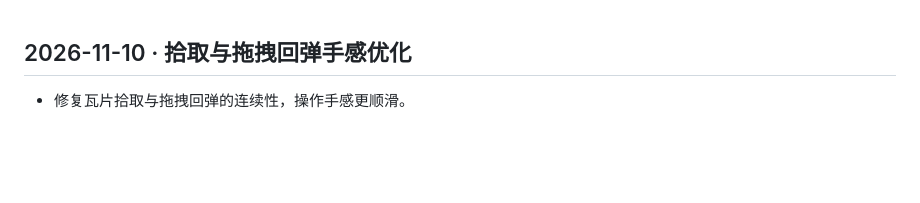
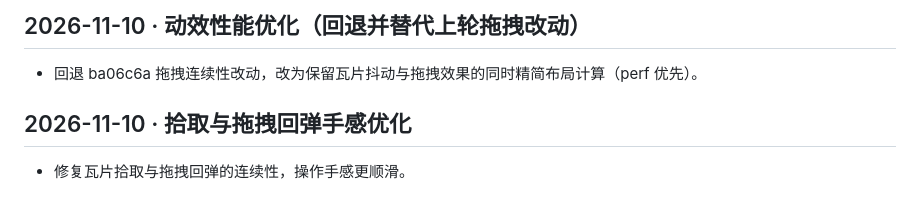
Before and after one commit to w7739977/pj_bricks, a Markdown page: CHANGELOG.md, the part around the change. Drawn GitHub-style; blank space fills up the shorter version.

Commit message:
docs: changelog for 67dbeb0 drag perf rework

```diff
--- a/CHANGELOG.md
+++ b/CHANGELOG.md
@@ -1,3 +1,7 @@
+## 2026-11-10 · 动效性能优化（回退并替代上轮拖拽改动）
+
+- 回退 ba06c6a 拖拽连续性改动，改为保留瓦片抖动与拖拽效果的同时精简布局计算（perf 优先）。
+
 ## 2026-11-10 · 拾取与拖拽回弹手感优化
 
 - 修复瓦片拾取与拖拽回弹的连续性，操作手感更顺滑。
```
